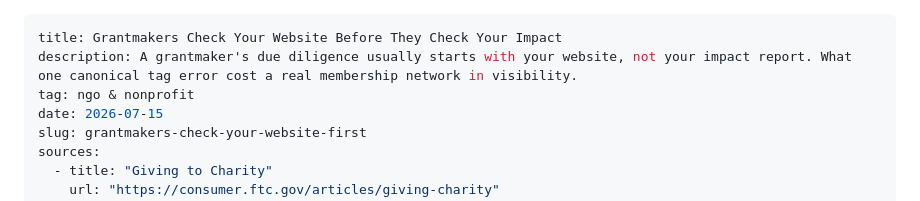
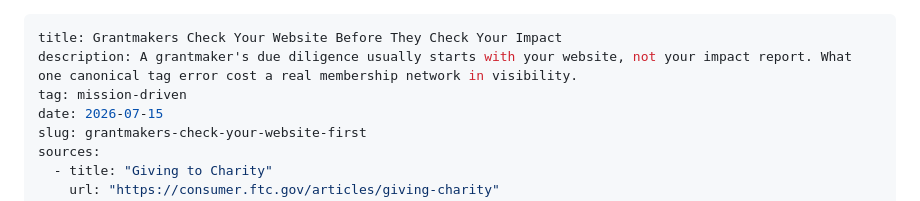
Before and after one commit to rajnanig22/widi-seo-growth-services, a Markdown page: notes/posts/grantmakers-check-your-website-first.md, the part around the change. Rendered like a GitHub page.

```diff
--- a/notes/posts/grantmakers-check-your-website-first.md
+++ b/notes/posts/grantmakers-check-your-website-first.md
@@ -1,7 +1,7 @@
 ---
 title: Grantmakers Check Your Website Before They Check Your Impact
 description: A grantmaker's due diligence usually starts with your website, not your impact report. What one canonical tag error cost a real membership network in visibility.
-tag: ngo & nonprofit
+tag: mission-driven
 date: 2026-07-15
 slug: grantmakers-check-your-website-first
 sources:
```
